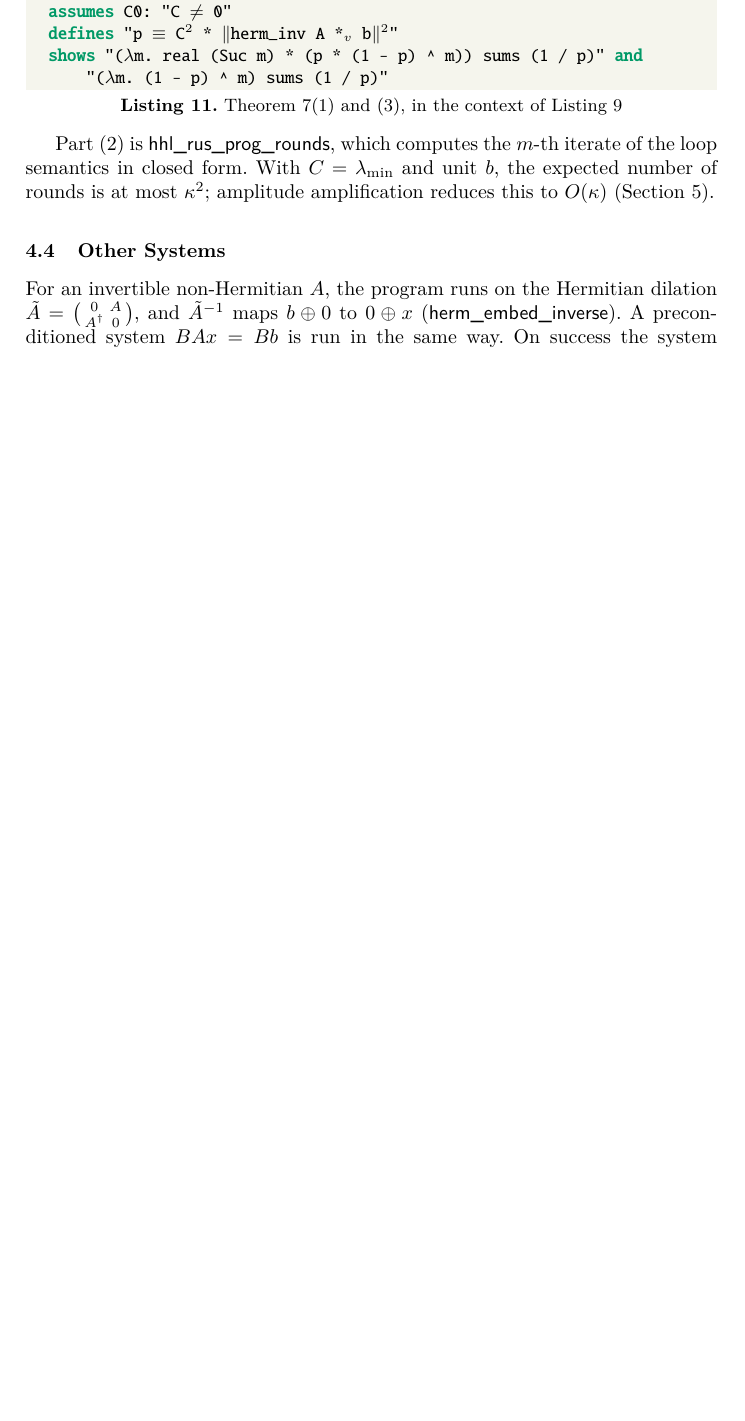
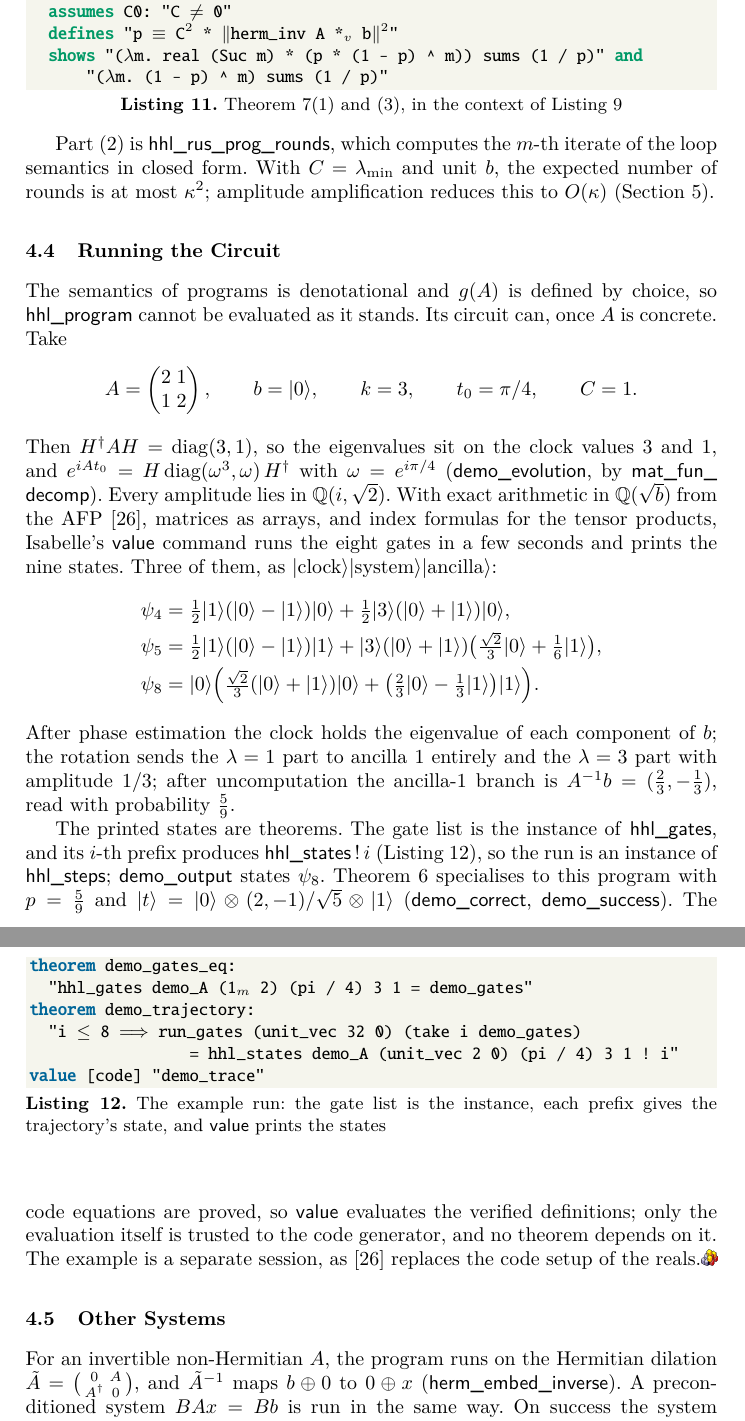
Before and after one commit to brydustin/Quantum_Computing, a LaTeX paper (paper/paper.tex): part of page 16 of 35 before the commit and two parts of pages 16 and 17 of 36 after it, the two joined at a grey line, cut so that both start at the same text, the shorter picture padded with empty space. The pictures show the PDF file paper/paper.pdf that the author committed with the source.

Commit message:
Paper: running the circuit (Section 4.4), counts; links at 317f62a
Co-Authored-By: Claude Opus 5.5 <noreply@anthropic.com>

```diff
--- a/paper/paper.tex
+++ b/paper/paper.tex
@@ -827,6 +829,48 @@ Part~(2) is \isa{hhl\_rus\_prog\_rounds}, which computes the $m$-th iterate of t
 in closed form. With $C=\lambda_{\min}$ and unit $b$, the expected number of rounds is at most
 $\kappa^2$; amplitude amplification reduces this to $O(\kappa)$ (Section~\ref{sec:approx}).
 
+\subsection{Running the Circuit}\label{sec:run}
+
+The semantics of programs is denotational and $g(A)$ is defined by choice, so \isa{hhl\_program}
+cannot be evaluated as it stands. Its circuit can, once $A$ is concrete. Take
+\[
+A=\begin{pmatrix}2&1\\1&2\end{pmatrix},\qquad b=\ket0,\qquad k=3,\qquad t_0=\pi/4,\qquad C=1.
+\]
+Then $H^\dagger AH=\mathrm{diag}(3,1)$, so the eigenvalues sit on the clock values $3$ and $1$, and
+$e^{iAt_0}=H\,\mathrm{diag}(\omega^3,\omega)\,H^\dagger$ with $\omega=e^{i\pi/4}$
+(\isa{demo\_evolution}, by \isa{mat\_fun\_decomp}). Every amplitude lies in $\mathbb Q(i,\sqrt2)$.
+With exact arithmetic in $\mathbb Q(\sqrt b)$ from the AFP~\cite{thiemann2014realimpl}, matrices as
+arrays, and index formulas for the tensor products, Isabelle's \isa{value} command runs the eight
+gates in a few seconds and prints the nine states. Three of them, as
+$\ket{\text{clock}}\ket{\text{system}}\ket{\text{ancilla}}$:
+\begin{align*}
+\psi_4&=\tfrac12\ket1(\ket0-\ket1)\ket0+\tfrac12\ket3(\ket0+\ket1)\ket0,\\
+\psi_5&=\tfrac12\ket1(\ket0-\ket1)\ket1+\ket3(\ket0+\ket1)\big(\tfrac{\sqrt2}3\ket0+\tfrac16\ket1\big),\\
+\psi_8&=\ket0\Big(\tfrac{\sqrt2}3(\ket0+\ket1)\ket0+\big(\tfrac23\ket0-\tfrac13\ket1\big)\ket1\Big).
+\end{align*}
+After phase estimation the clock holds the eigenvalue of each component of $b$; the rotation sends
+the $\lambda=1$ part to ancilla~$1$ entirely and the $\lambda=3$ part with amplitude $1/3$; after
+uncomputation the ancilla-$1$ branch is $A^{-1}b=(\tfrac23,-\tfrac13)$, read with probability
+$\tfrac59$.
+
+The printed states are theorems. The gate list is the instance of \isa{hhl\_gates}, and its $i$-th
+prefix produces \isa{hhl\_states}$\,!\,i$ (Listing~\ref{lst:demo}), so the run is an instance of
+\isa{hhl\_steps}; \isa{demo\_output} states $\psi_8$. Theorem~\ref{thm:prog} specialises to this
+program with $p=\tfrac59$ and $\ket t=\ket0\otimes(2,-1)/\sqrt5\otimes\ket1$ (\isa{demo\_correct},
+\isa{demo\_success}). The code equations are proved, so \isa{value} evaluates the verified
+definitions; only the evaluation itself is trusted to the code generator, and no theorem depends on
+it. The example is a separate session, as \cite{thiemann2014realimpl} replaces the code setup of the
+reals.\isalink{Demo/HHL_Demo.thy}{169}
+
+\begin{lstlisting}[float=tp,caption={The example run: the gate list is the instance, each prefix gives the trajectory's state, and \isa{value} prints the states},label={lst:demo}]
+theorem demo_gates_eq:
+  "hhl_gates demo_A (1~$_{m}$~ 2) (pi / 4) 3 1 = demo_gates"
+theorem demo_trajectory:
+  "i ~$\le$~ 8 ~$\Longrightarrow$~ run_gates (unit_vec 32 0) (take i demo_gates)
+                 = hhl_states demo_A (unit_vec 2 0) (pi / 4) 3 1 ! i"
+value [code] "demo_trace"
+\end{lstlisting}
+
 \subsection{Other Systems}\label{sec:exact-other}
 
 For an invertible non-Hermitian $A$, the program runs on the Hermitian dilation
```
Also changed, not shown: paper/refs.bib (+6 -0 lines), paper/paper.pdf, paper/paper.tex (18 more changed lines).
